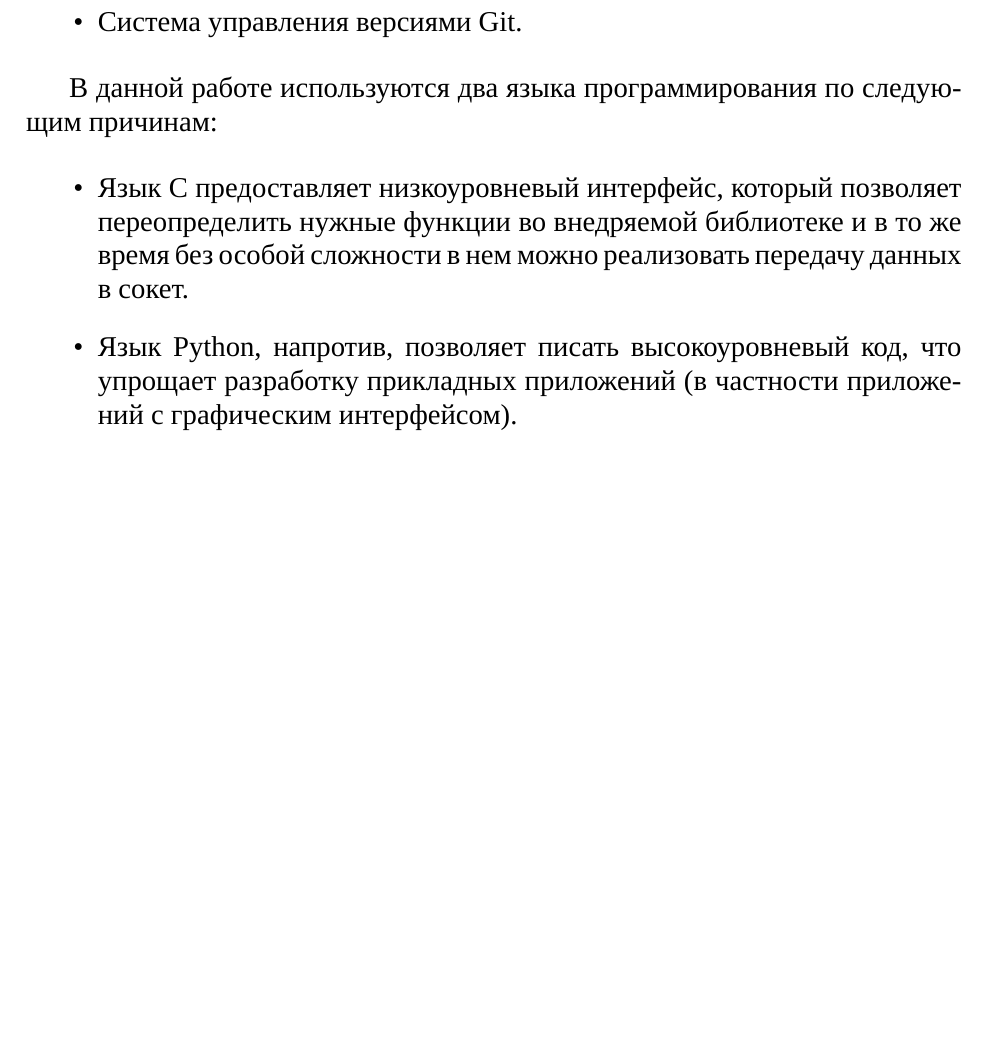
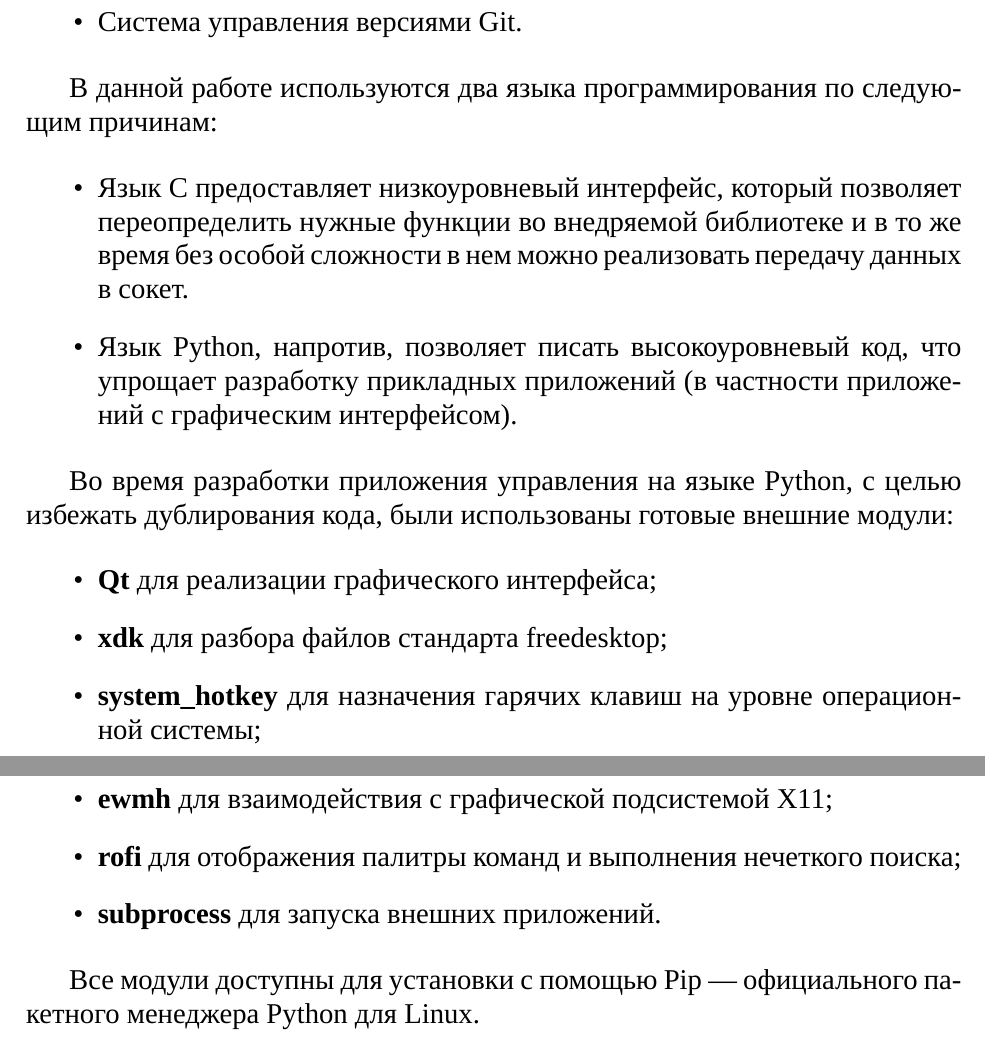
Before and after one commit to Diadlo/Dissertation, a LaTeX thesis (dissertation.tex, which reads chapter3/means.tex, chapter3/requirements.tex): part of page 14 of 27 before the commit and two parts of pages 14 and 15 of 29 after it, the two joined at a grey line, cut so that both start at the same text, the shorter picture padded with empty space. Compiled offline with XeLaTeX; a missing font is replaced by an installed copy or a similar font.

Commit message:
Update means and split chapter3 on files

```diff
--- /dev/null
+++ b/chapter3/means.tex
@@ -0,0 +8,30 @@
+	\item Система управления версиями Git.
+\end{itemize}
+
+В данной работе используются два языка программирования по следующим причинам:
+
+\begin{itemize}
+	\item Язык С предоставляет низкоуровневый интерфейс, который позволяет
+		переопределить нужные функции во внедряемой библиотеке и в то же время
+		без особой сложности в нем можно реализовать передачу данных в сокет.
+	\item Язык Python, напротив, позволяет писать высокоуровневый код, что
+		упрощает разработку прикладных приложений (в частности приложений с
+		графическим интерфейсом).
+\end{itemize}
+
+Во время разработки приложения управления на языке Python, с целью избежать
+дублирования кода, были использованы готовые внешние модули:
+
+\begin{itemize}
+	\item \textbf{Qt} для реализации графического интерфейса;
+	\item \textbf{xdk} для разбора файлов стандарта freedesktop;
+	\item \textbf{system\_hotkey} для назначения гарячих клавиш на уровне
+		операционной системы;
+	\item \textbf{ewmh} для взаимодействия с графической подсистемой X11;
+	\item \textbf{rofi} для отображения палитры команд и выполнения нечеткого
+		поиска;
+	\item \textbf{subprocess} для запуска внешних приложений.
+\end{itemize}
+
+Все модули доступны для установки с помощью Pip — официального пакетного
+менеджера Python для Linux.
--- /dev/null
+++ b/chapter3/requirements.tex
@@ -0,0 +1 @@
+\section{Требования к программному и аппаратному обеспечению}
```
Also changed, not shown: chapter3.tex (+3 -42 lines), chapter3/means.tex (7 more changed lines), chapter3/requirements.tex (19 more changed lines).
